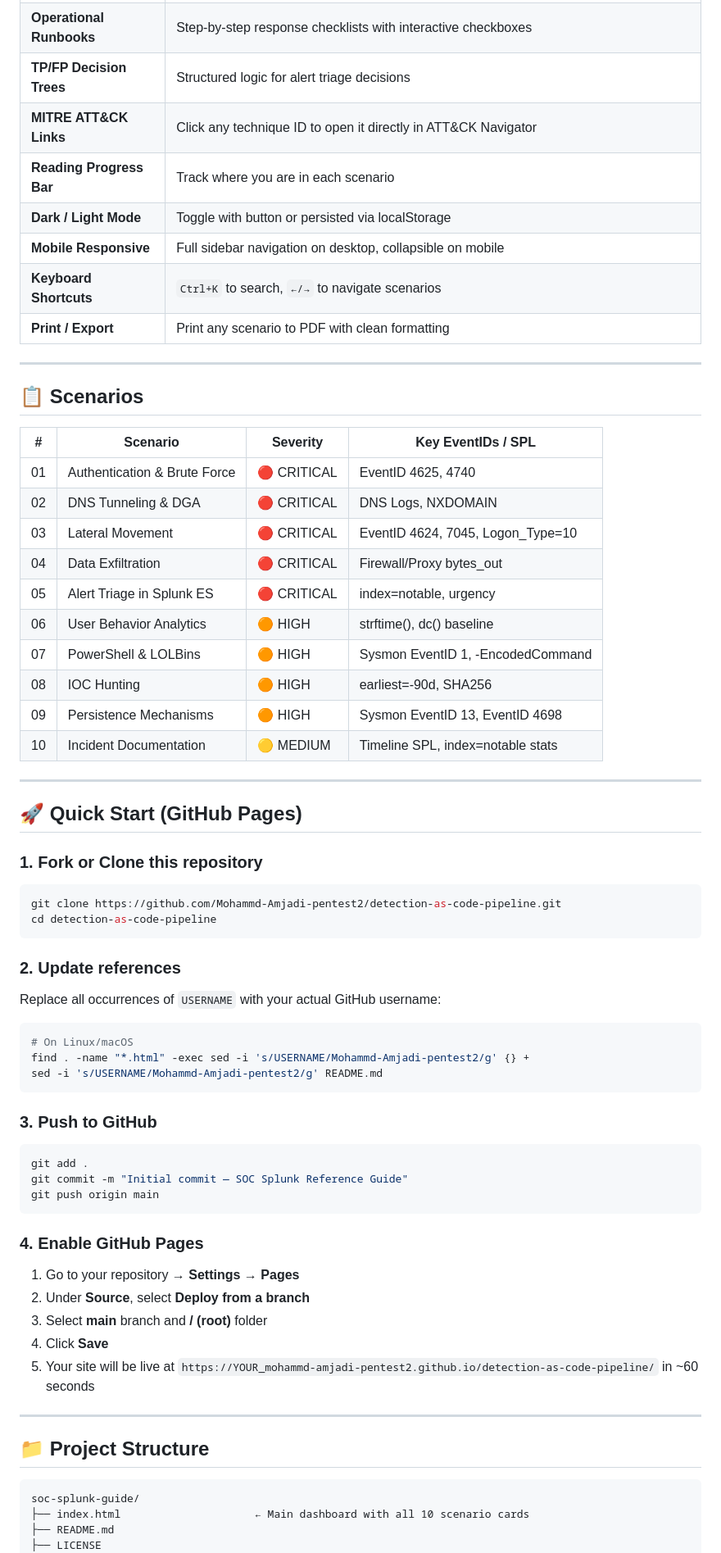
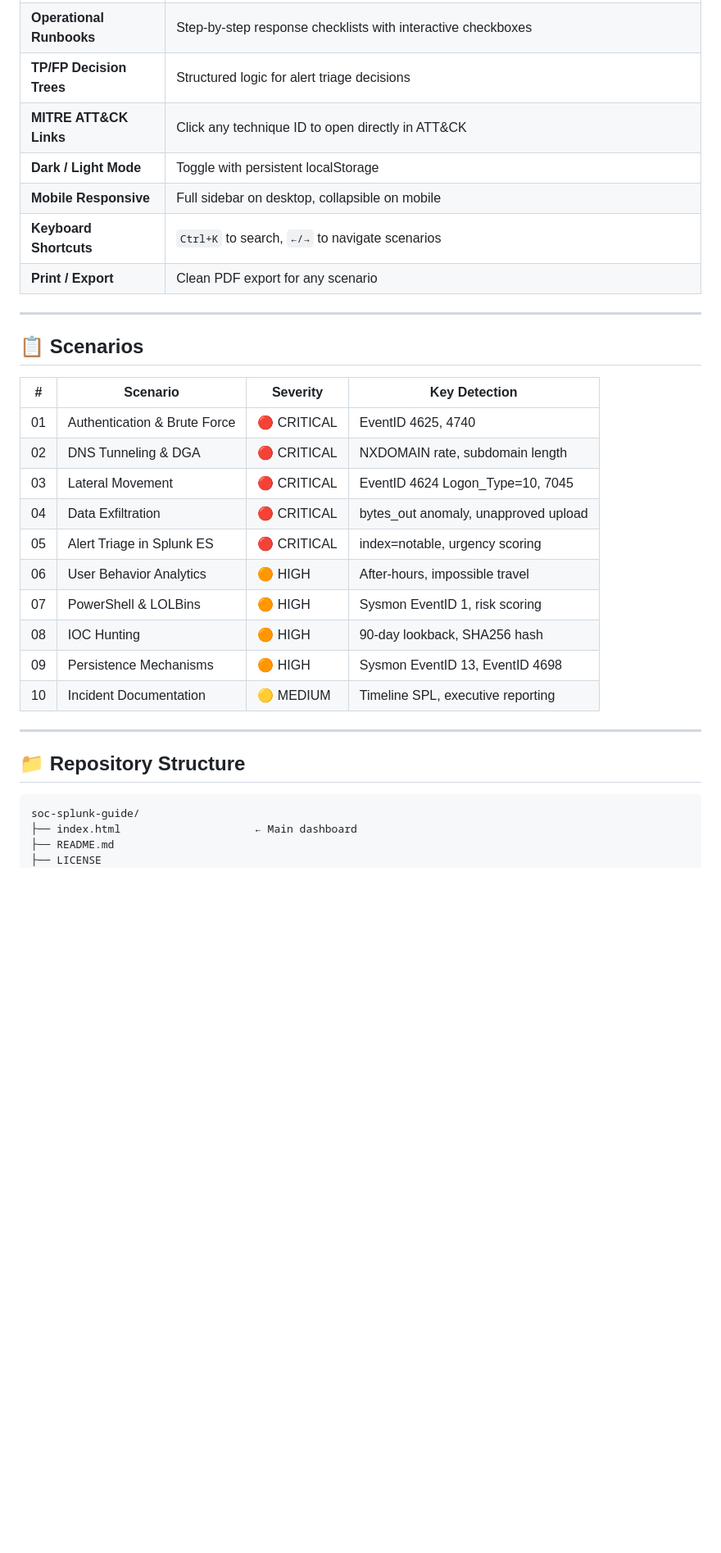
Before and after one commit to Mohammd-Amjadi-pentest2/soc-splunk-guide, a Markdown page: README.md, the part around one of its changes. Shown at 82% size. GitHub-like rendering; blank space fills up the shorter version.

````diff
--- a/README.md
+++ b/README.md
@@ -25,74 +26,36 @@ A comprehensive threat detection playbook for SOC analysts working with **Splunk
 | **3-Layer Structure** | UNDERSTAND → DETECT → ACT for each scenario |
 | **Operational Runbooks** | Step-by-step response checklists with interactive checkboxes |
 | **TP/FP Decision Trees** | Structured logic for alert triage decisions |
-| **MITRE ATT&CK Links** | Click any technique ID to open it directly in ATT&CK Navigator |
-| **Reading Progress Bar** | Track where you are in each scenario |
-| **Dark / Light Mode** | Toggle with button or persisted via localStorage |
-| **Mobile Responsive** | Full sidebar navigation on desktop, collapsible on mobile |
+| **MITRE ATT&CK Links** | Click any technique ID to open directly in ATT&CK |
+| **Dark / Light Mode** | Toggle with persistent localStorage |
+| **Mobile Responsive** | Full sidebar on desktop, collapsible on mobile |
 | **Keyboard Shortcuts** | `Ctrl+K` to search, `←/→` to navigate scenarios |
-| **Print / Export** | Print any scenario to PDF with clean formatting |
+| **Print / Export** | Clean PDF export for any scenario |
 
 ---
 
 ## 📋 Scenarios
 
-| # | Scenario | Severity | Key EventIDs / SPL |
+| # | Scenario | Severity | Key Detection |
 |---|---|---|---|
 | 01 | Authentication & Brute Force | 🔴 CRITICAL | EventID 4625, 4740 |
-| 02 | DNS Tunneling & DGA | 🔴 CRITICAL | DNS Logs, NXDOMAIN |
-| 03 | Lateral Movement | 🔴 CRITICAL | EventID 4624, 7045, Logon_Type=10 |
-| 04 | Data Exfiltration | 🔴 CRITICAL | Firewall/Proxy bytes_out |
-| 05 | Alert Triage in Splunk ES | 🔴 CRITICAL | index=notable, urgency |
-| 06 | User Behavior Analytics | 🟠 HIGH | strftime(), dc() baseline |
-| 07 | PowerShell & LOLBins | 🟠 HIGH | Sysmon EventID 1, -EncodedCommand |
-| 08 | IOC Hunting | 🟠 HIGH | earliest=-90d, SHA256 |
+| 02 | DNS Tunneling & DGA | 🔴 CRITICAL | NXDOMAIN rate, subdomain length |
+| 03 | Lateral Movement | 🔴 CRITICAL | EventID 4624 Logon_Type=10, 7045 |
+| 04 | Data Exfiltration | 🔴 CRITICAL | bytes_out anomaly, unapproved upload |
+| 05 | Alert Triage in Splunk ES | 🔴 CRITICAL | index=notable, urgency scoring |
+| 06 | User Behavior Analytics | 🟠 HIGH | After-hours, impossible travel |
+| 07 | PowerShell & LOLBins | 🟠 HIGH | Sysmon EventID 1, risk scoring |
+| 08 | IOC Hunting | 🟠 HIGH | 90-day lookback, SHA256 hash |
 | 09 | Persistence Mechanisms | 🟠 HIGH | Sysmon EventID 13, EventID 4698 |
-| 10 | Incident Documentation | 🟡 MEDIUM | Timeline SPL, index=notable stats |
+| 10 | Incident Documentation | 🟡 MEDIUM | Timeline SPL, executive reporting |
 
 ---
 
-## 🚀 Quick Start (GitHub Pages)
-
-### 1. Fork or Clone this repository
-
-```bash
-git clone https://github.com/Mohammd-Amjadi-pentest2/detection-as-code-pipeline.git
-cd detection-as-code-pipeline
-```
-
-### 2. Update references
-
-Replace all occurrences of `USERNAME` with your actual GitHub username:
-
-```bash
-# On Linux/macOS
-find . -name "*.html" -exec sed -i 's/USERNAME/Mohammd-Amjadi-pentest2/g' {} +
-sed -i 's/USERNAME/Mohammd-Amjadi-pentest2/g' README.md
-```
-
-### 3. Push to GitHub
-
-```bash
-git add .
-git commit -m "Initial commit — SOC Splunk Reference Guide"
-git push origin main
-```
-
-### 4. Enable GitHub Pages
-
-1. Go to your repository → **Settings** → **Pages**
-2. Under **Source**, select **Deploy from a branch**
-3. Select **main** branch and **/ (root)** folder
-4. Click **Save**
-5. Your site will be live at `https://YOUR_mohammd-amjadi-pentest2.github.io/detection-as-code-pipeline/` in ~60 seconds
-
----
-
-## 📁 Project Structure
+## 📁 Repository Structure
 
 ```
 soc-splunk-guide/
-├── index.html                     ← Main dashboard with all 10 scenario cards
+├── index.html                     ← Main dashboard
 ├── README.md
 ├── LICENSE
 ├── assets/
````
Also changed, not shown: other parts of README.md (+21 -54 lines).
